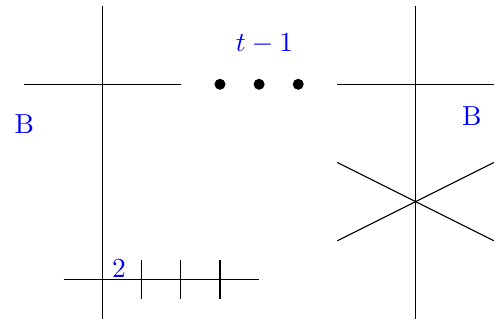
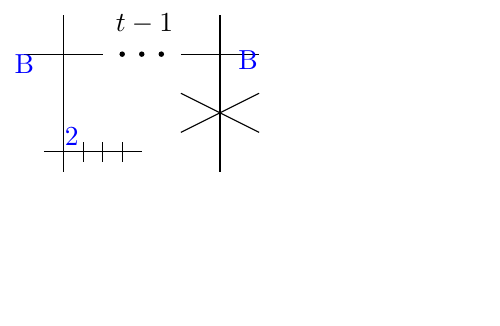
Before and after one commit to ElviraLupoian/genus2reductiontypes, a LaTeX figure (genus2-special-fibres/tikz-mrm/i-0-star-iv-t.tex): the whole page, the shorter picture padded with empty space. Compiled offline with pdfLaTeX.

Commit message:
Update i-0-star-iv-t.tex

```diff
--- a/genus2-special-fibres/tikz-mrm/i-0-star-iv-t.tex
+++ b/genus2-special-fibres/tikz-mrm/i-0-star-iv-t.tex
@@ -4,13 +4,13 @@
 
 
 
-\begin{tikzpicture}[scale=1]
+\begin{tikzpicture}[scale=0.5]
   %chain
  \coordinate (C) at (-1.50, 3.00);
   \coordinate (D) at (-0.50, 3.00);
   \coordinate (A) at (-1.00, 3.00);
   \coordinate (B) at (-0.93, 3.26);
-\node[above, text=blue] at (B) {$t-1$};
+\node[above] at (B) {$t-1$};
   \fill[black] (C) circle (2pt);
   \fill[black] (D) circle (2pt);
   \fill[black] (A) circle (2pt);
```
